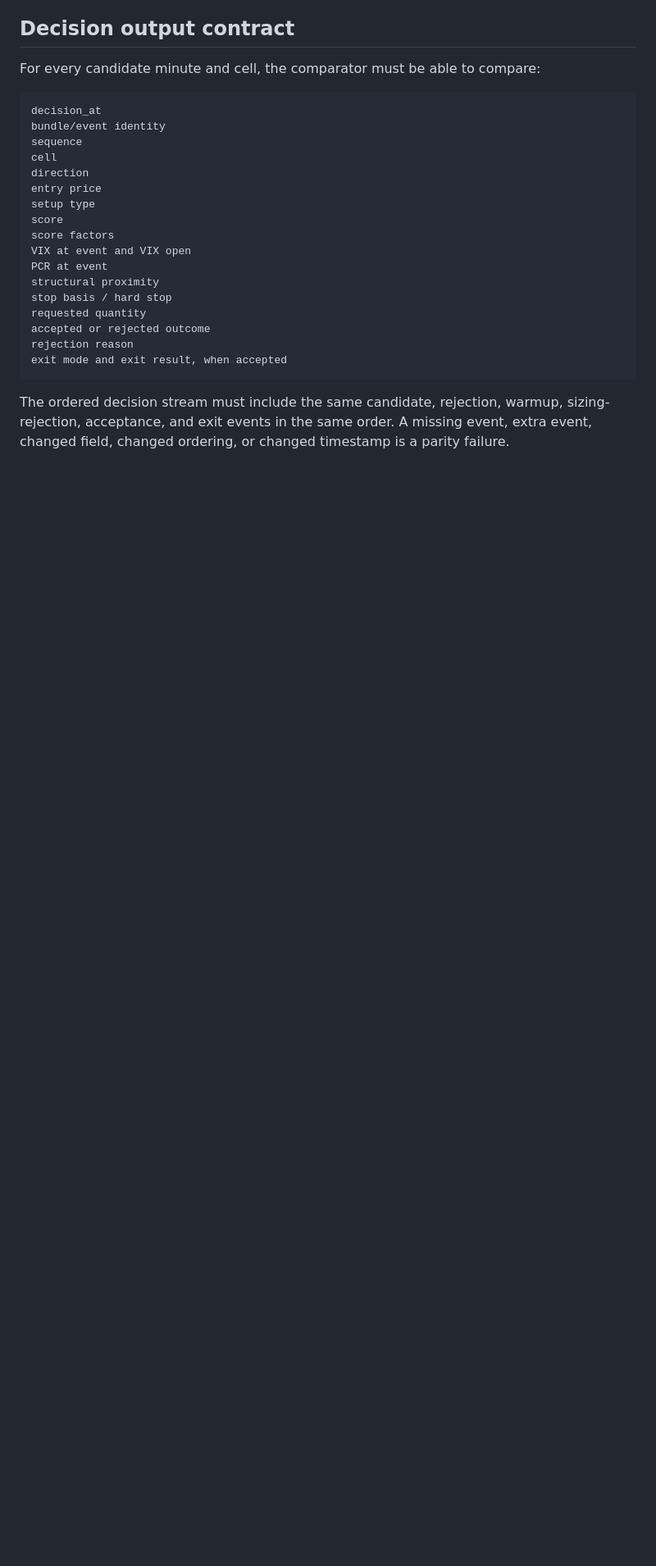
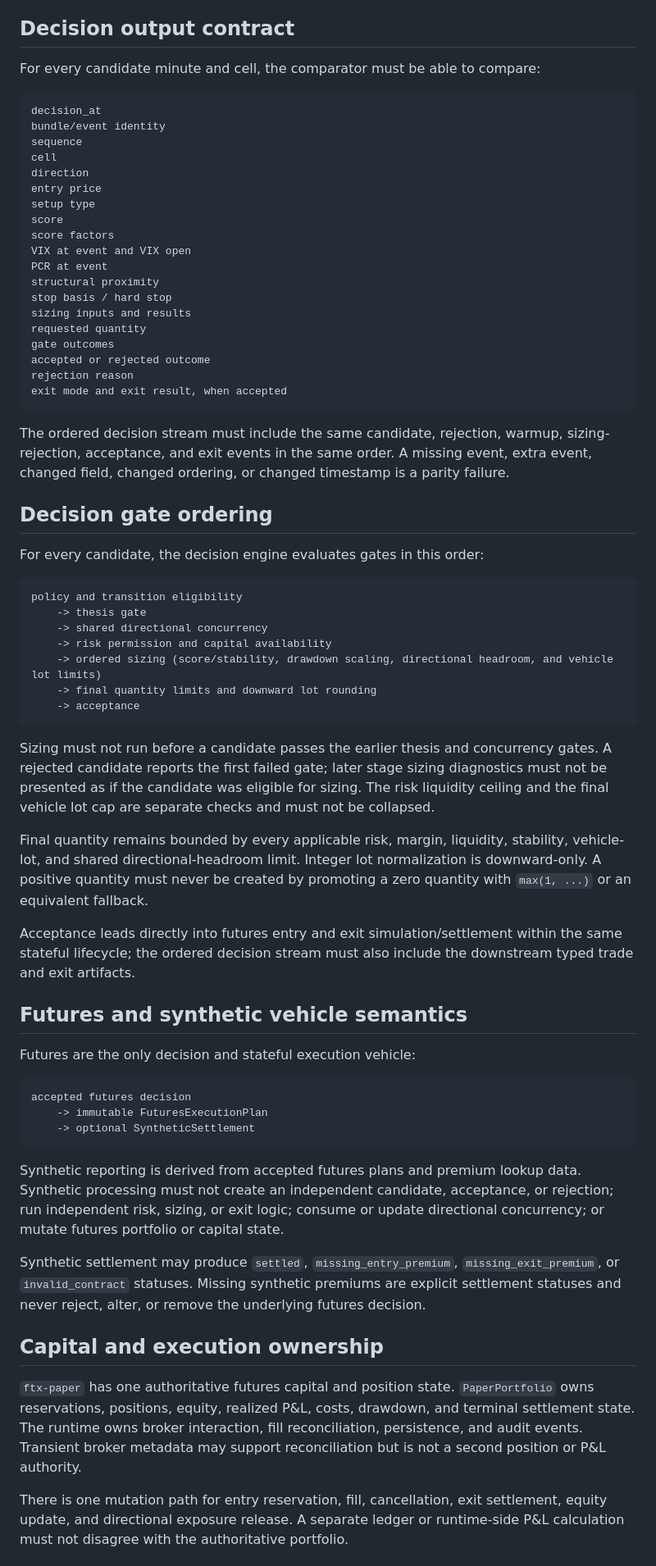
Before and after one commit to a521206/ftx-paper, a Markdown page: PARITY_CONTRACT.md, the part around one of its changes. Shown at 82% size. GitHub-like rendering; blank space fills up the shorter version.

Commit message:
docs: align ftx-paper parity contract with unified architecture

````diff
--- a/PARITY_CONTRACT.md
+++ b/PARITY_CONTRACT.md
@@ -90,7 +91,9 @@ VIX at event and VIX open
 PCR at event
 structural proximity
 stop basis / hard stop
+sizing inputs and results
 requested quantity
+gate outcomes
 accepted or rejected outcome
 rejection reason
 exit mode and exit result, when accepted
@@ -100,3 +103,67 @@ The ordered decision stream must include the same candidate, rejection, warmup,
 sizing-rejection, acceptance, and exit events in the same order. A missing
 event, extra event, changed field, changed ordering, or changed timestamp is a
 parity failure.
+
+## Decision gate ordering
+
+For every candidate, the decision engine evaluates gates in this order:
+
+```text
+policy and transition eligibility
+    -> thesis gate
+    -> shared directional concurrency
+    -> risk permission and capital availability
+    -> ordered sizing (score/stability, drawdown scaling, directional headroom, and vehicle lot limits)
+    -> final quantity limits and downward lot rounding
+    -> acceptance
+```
+
+Sizing must not run before a candidate passes the earlier thesis and
+concurrency gates. A rejected candidate reports the first failed gate; later
+stage sizing diagnostics must not be presented as if the candidate was
+eligible for sizing. The risk liquidity ceiling and the final vehicle lot cap
+are separate checks and must not be collapsed.
+
+Final quantity remains bounded by every applicable risk, margin, liquidity,
+stability, vehicle-lot, and shared directional-headroom limit. Integer lot
+normalization is downward-only. A positive quantity must never be created by
+promoting a zero quantity with `max(1, ...)` or an equivalent fallback.
+
+Acceptance leads directly into futures entry and exit simulation/settlement
+within the same stateful lifecycle; the ordered decision stream must also
+include the downstream typed trade and exit artifacts.
+
+## Futures and synthetic vehicle semantics
+
+Futures are the only decision and stateful execution vehicle:
+
+```text
+accepted futures decision
+    -> immutable FuturesExecutionPlan
+    -> optional SyntheticSettlement
+```
+
+Synthetic reporting is derived from accepted futures plans and premium lookup
+data. Synthetic processing must not create an independent candidate,
+acceptance, or rejection; run independent risk, sizing, or exit logic; consume
+or update directional concurrency; or mutate futures portfolio or capital
+state.
+
+Synthetic settlement may produce `settled`, `missing_entry_premium`,
+`missing_exit_premium`, or `invalid_contract` statuses. Missing synthetic
+premiums are explicit settlement statuses and never reject, alter, or remove
+the underlying futures decision.
+
+## Capital and execution ownership
+
+`ftx-paper` has one authoritative futures capital and position state.
+`PaperPortfolio` owns reservations, positions, equity, realized P&L, costs,
+drawdown, and terminal settlement state. The runtime owns broker interaction, fill
+reconciliation, persistence, and audit events. Transient broker metadata may
+support reconciliation but is not a second position or P&L authority.
+
+There is one mutation path for entry reservation, fill, cancellation, exit
+settlement, equity update, and directional exposure release. A separate
+ledger or runtime-side P&L calculation must not disagree with the authoritative
+portfolio.
+
````
Also changed, not shown: other parts of PARITY_CONTRACT.md (+60 -9 lines).
